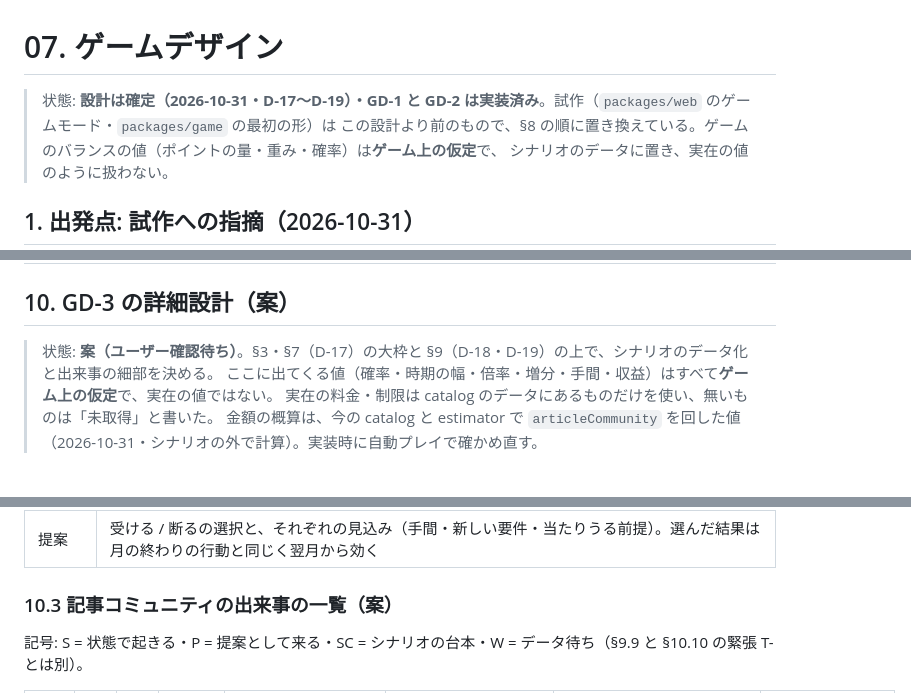
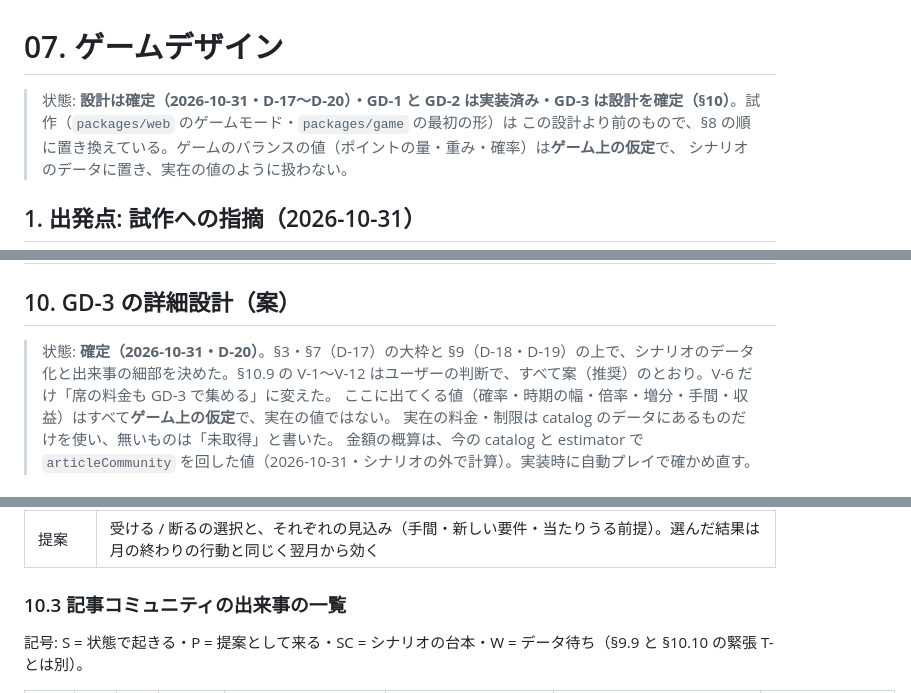
Before and after one commit to Daiius/infra-supra, a Markdown page: prd/07-game-design.md, 3 parts joined by grey strips. Drawn GitHub-style.

```diff
--- a/prd/07-game-design.md
+++ b/prd/07-game-design.md
@@ -1,6 +1,6 @@
 # 07. ゲームデザイン
 
-> 状態: **設計は確定（2026-10-31・D-17〜D-19）・GD-1 と GD-2 は実装済み**。試作（`packages/web` のゲームモード・`packages/game` の最初の形）は
+> 状態: **設計は確定（2026-10-31・D-17〜D-20）・GD-1 と GD-2 は実装済み・GD-3 は設計を確定（§10）**。試作（`packages/web` のゲームモード・`packages/game` の最初の形）は
 > この設計より前のもので、§8 の順に置き換えている。ゲームのバランスの値（ポイントの量・重み・確率）は**ゲーム上の仮定**で、
 > シナリオのデータに置き、実在の値のように扱わない。
 
@@ -298,7 +301,7 @@
 
 ## 10. GD-3 の詳細設計（案）
 
-> 状態: **案（ユーザー確認待ち）**。§3・§7（D-17）の大枠と §9（D-18・D-19）の上で、シナリオのデータ化と出来事の細部を決める。
+> 状態: **確定（2026-10-31・D-20）**。§3・§7（D-17）の大枠と §9（D-18・D-19）の上で、シナリオのデータ化と出来事の細部を決めた。§10.9 の V-1〜V-12 はユーザーの判断で、すべて案（推奨）のとおり。V-6 だけ「席の料金も GD-3 で集める」に変えた。
 > ここに出てくる値（確率・時期の幅・倍率・増分・手間・収益）はすべて**ゲーム上の仮定**で、実在の値ではない。
 > 実在の料金・制限は catalog のデータにあるものだけを使い、無いものは「未取得」と書いた。
 > 金額の概算は、今の catalog と estimator で `articleCommunity` を回した値（2026-10-31・シナリオの外で計算）。実装時に自動プレイで確かめ直す。
@@ -408,7 +411,7 @@ type Effect =
 | 起きた月 | `title`・`text`、効果の要約（PV × 倍率・手間 −N・席 +1 など）、当たった前提 |
 | 提案 | 受ける / 断るの選択と、それぞれの見込み（手間・新しい要件・当たりうる前提）。選んだ結果は月の終わりの行動と同じく翌月から効く |
 
-### 10.3 記事コミュニティの出来事の一覧（案）
+### 10.3 記事コミュニティの出来事の一覧
 
 記号: S = 状態で起きる・P = 提案として来る・SC = シナリオの台本・W = データ待ち（§9.9 と §10.10 の緊張 T- とは別）。
 
```
Also changed, not shown: other parts of prd/07-game-design.md (+21 -5 lines), prd/_grilling/decisions.md (+11 -0 lines).
